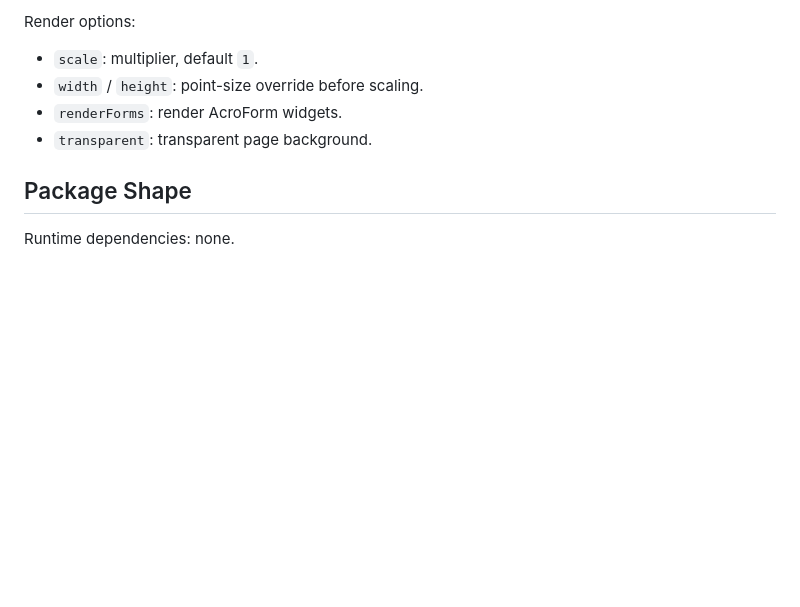
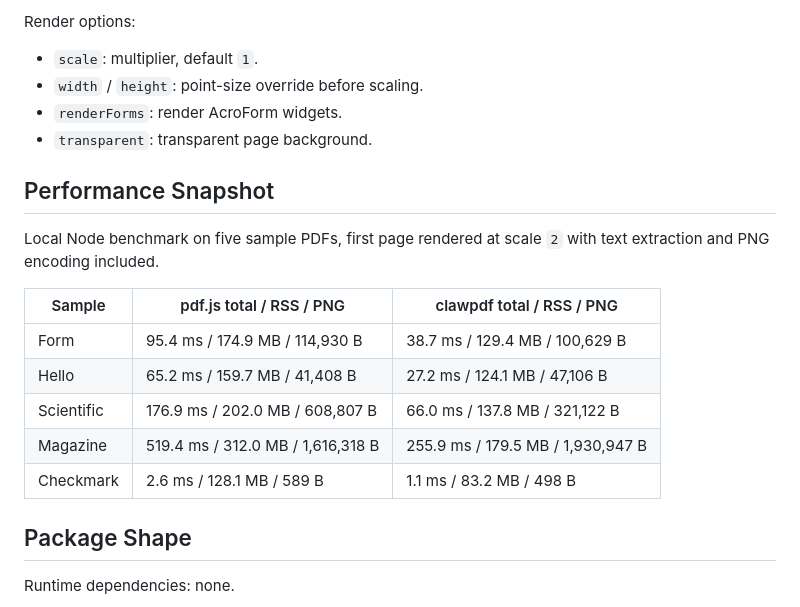
Before and after one commit to openclaw/clawpdf, a Markdown page: README.md, the part around the change. Rendered like a GitHub page; blank space fills up the shorter version.

Commit message:
docs: add pdf benchmark snapshot

```diff
--- a/README.md
+++ b/README.md
@@ -120,6 +120,19 @@ Render options:
 - `renderForms`: render AcroForm widgets.
 - `transparent`: transparent page background.
 
+## Performance Snapshot
+
+Local Node benchmark on five sample PDFs, first page rendered at scale `2` with
+text extraction and PNG encoding included.
+
+| Sample | pdf.js total / RSS / PNG | clawpdf total / RSS / PNG |
+| --- | --- | --- |
+| Form | 95.4 ms / 174.9 MB / 114,930 B | 38.7 ms / 129.4 MB / 100,629 B |
+| Hello | 65.2 ms / 159.7 MB / 41,408 B | 27.2 ms / 124.1 MB / 47,106 B |
+| Scientific | 176.9 ms / 202.0 MB / 608,807 B | 66.0 ms / 137.8 MB / 321,122 B |
+| Magazine | 519.4 ms / 312.0 MB / 1,616,318 B | 255.9 ms / 179.5 MB / 1,930,947 B |
+| Checkmark | 2.6 ms / 128.1 MB / 589 B | 1.1 ms / 83.2 MB / 498 B |
+
 ## Package Shape
 
 Runtime dependencies: none.
```
